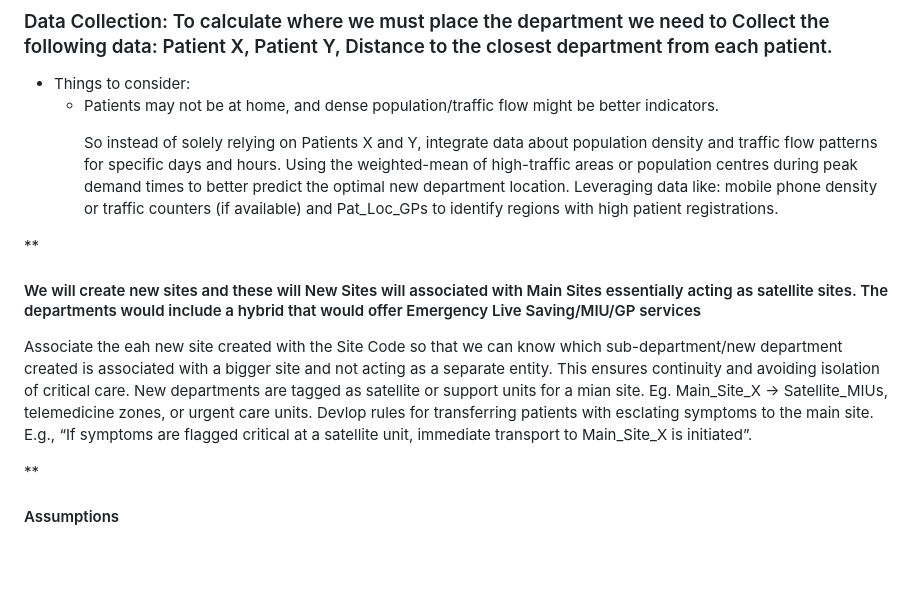
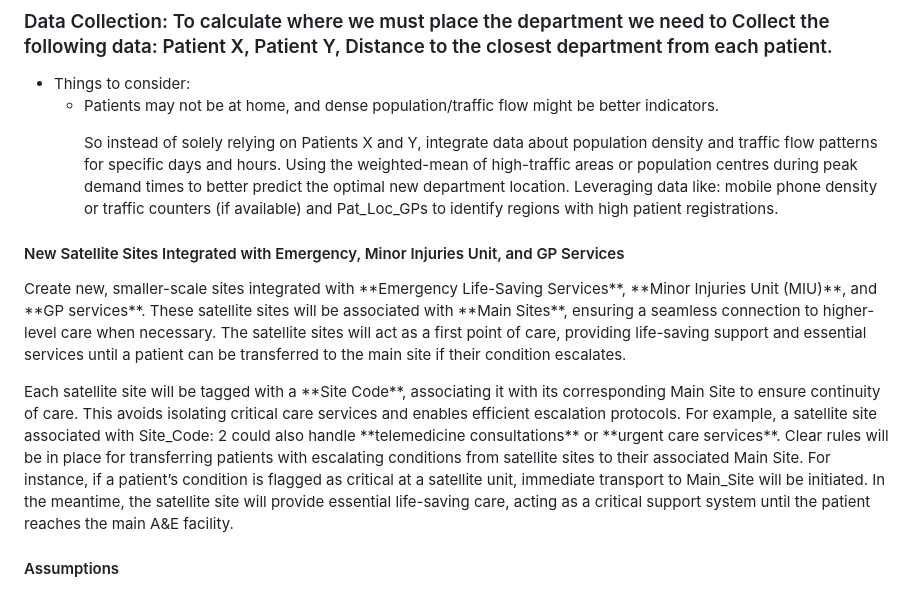
Before and after one commit to SlaviXG/Operations_Research_PHS_Challenge, a Markdown page: REPORT.md, the part around the change printed below. Rendered like a GitHub page; blank space fills up the shorter version.

```diff
--- a/REPORT.md
+++ b/REPORT.md
@@ -174,8 +174,8 @@ Wait Times
     - Patients may not be at home, and dense population/traffic flow might be better indicators.
        <p>So instead of solely relying on Patients X and Y, integrate data about population density and traffic flow patterns for specific days and hours. Using the weighted-mean of high-traffic areas or population centres during peak demand times to better predict the optimal new department location. Leveraging data like: mobile phone density or traffic counters (if available) and Pat_Loc_GPs to identify regions with high patient registrations.</p>
 
-**<h4>We will create new sites and these will New Sites will associated with Main Sites essentially acting as satellite sites. The departments would include a hybrid that would offer Emergency Live Saving/MIU/GP services</h4>
-  <p>Associate the eah new site created with the Site Code so that we can know which sub-department/new department created is associated with a bigger site and not acting as a separate entity. This ensures continuity and avoiding isolation of critical care. New departments are tagged as satellite or support units for a mian site. Eg. Main_Site_X -> Satellite_MIUs, telemedicine zones, or urgent care units. Devlop rules for transferring patients with esclating symptoms to the main site. E.g., “If symptoms are flagged critical at a satellite unit, immediate transport to Main_Site_X is initiated”.</p>**
+<h4>New Satellite Sites Integrated with Emergency, Minor Injuries Unit, and GP Services</h4>
+<p>Create new, smaller-scale sites integrated with **Emergency Life-Saving Services**, **Minor Injuries Unit (MIU)**, and **GP services**. These satellite sites will be associated with **Main Sites**, ensuring a seamless connection to higher-level care when necessary. The satellite sites will act as a first point of care, providing life-saving support and essential services until a patient can be transferred to the main site if their condition escalates.</p> <p>Each satellite site will be tagged with a **Site Code**, associating it with its corresponding Main Site to ensure continuity of care. This avoids isolating critical care services and enables efficient escalation protocols. For example, a satellite site associated with Site_Code: 2 could also handle **telemedicine consultations** or **urgent care services**. Clear rules will be in place for transferring patients with escalating conditions from satellite sites to their associated Main Site. For instance, if a patient’s condition is flagged as critical at a satellite unit, immediate transport to Main_Site will be initiated. In the meantime, the satellite site will provide essential life-saving care, acting as a critical support system until the patient reaches the main A&E facility.</p>
 
   <h4>Assumptions</h4>
   <p>We will also make the assumption that the optimal site that we have found is either empty or has an available space to incorporate the new department. While assuming available space is practical for initial calculations, it is essential to analyze real-world constraints like land availability, building costs, and zoning laws. Using cost-weighted decision-making to prioritize feasible locations. we must also consider the Main Site transport feasbility. Ensure that transport infrastructure supports quick patient transfers between satellites and main sites. Factoring in the availability of an ambulance and average response times.</p>
```
Also changed, not shown: other parts of REPORT.md (+1 -0 lines).
